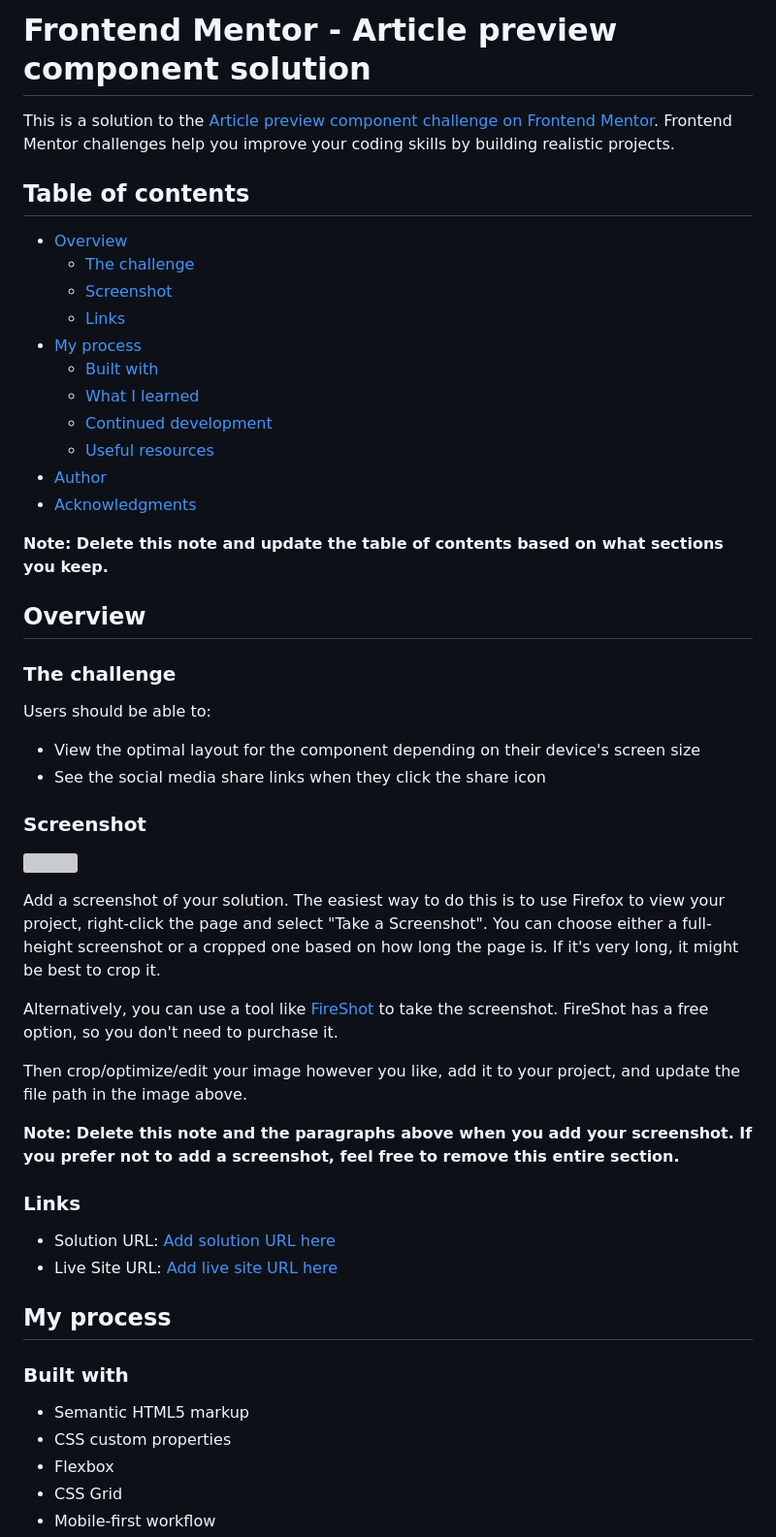
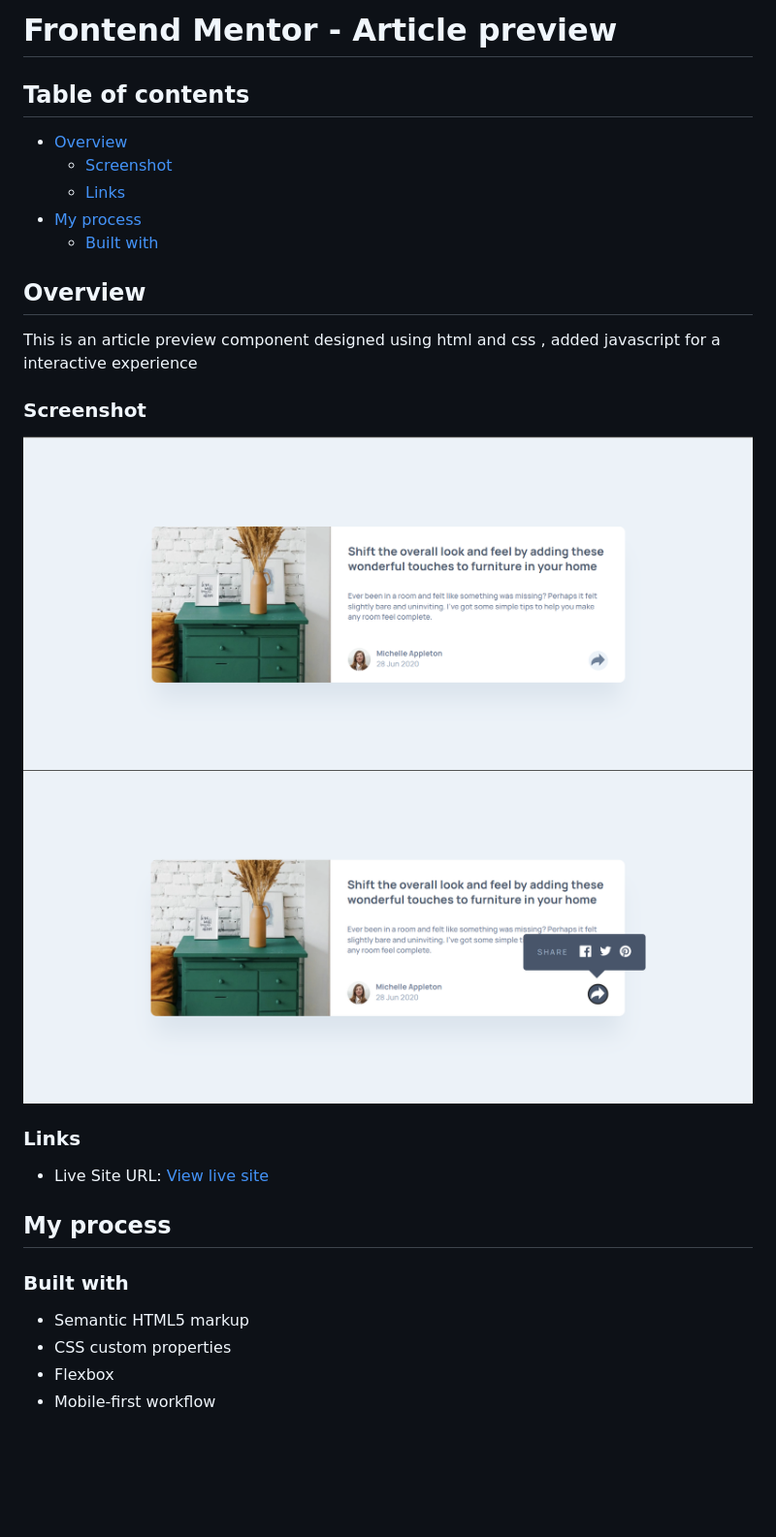
Before and after one commit to maryam-hytham/article-preview-component, a Markdown page: README-template.md, the part around the change printed below. Shown: that part at 97% size. Rendered like a GitHub page; pictures changed too: images/Screenshot1.png (added), images/Screenshot2.png (added); blank space fills up the shorter version; grey boxes are pictures that could not be loaded.

Commit message:
update readme file , delete unnecessary files

```diff
--- a/README-template.md
+++ b/README-template.md
@@ -1,48 +1,25 @@
-# Frontend Mentor - Article preview component solution
-
-This is a solution to the [Article preview component challenge on Frontend Mentor](https://www.frontendmentor.io/challenges/article-preview-component-dYBN_pYFT). Frontend Mentor challenges help you improve your coding skills by building realistic projects.
+# Frontend Mentor - Article preview
 
 ## Table of contents
 
 - [Overview](#overview)
-  - [The challenge](#the-challenge)
   - [Screenshot](#screenshot)
   - [Links](#links)
 - [My process](#my-process)
   - [Built with](#built-with)
-  - [What I learned](#what-i-learned)
-  - [Continued development](#continued-development)
-  - [Useful resources](#useful-resources)
-- [Author](#author)
-- [Acknowledgments](#acknowledgments)
-
-**Note: Delete this note and update the table of contents based on what sections you keep.**
 
 ## Overview
 
-### The challenge
-
-Users should be able to:
-
-- View the optimal layout for the component depending on their device's screen size
-- See the social media share links when they click the share icon
+This is an article preview component designed using html and css , added javascript for a interactive experience
 
 ### Screenshot
 
-![](./screenshot.jpg)
-
-Add a screenshot of your solution. The easiest way to do this is to use Firefox to view your project, right-click the page and select "Take a Screenshot". You can choose either a full-height screenshot or a cropped one based on how long the page is. If it's very long, it might be best to crop it.
-
-Alternatively, you can use a tool like [FireShot](https://getfireshot.com/) to take the screenshot. FireShot has a free option, so you don't need to purchase it.
-
-Then crop/optimize/edit your image however you like, add it to your project, and update the file path in the image above.
-
-**Note: Delete this note and the paragraphs above when you add your screenshot. If you prefer not to add a screenshot, feel free to remove this entire section.**
+![](./images/Screenshot1.png)
+![](./images/Screenshot2.png)
 
 ### Links
 
-- Solution URL: [Add solution URL here](https://your-solution-url.com)
-- Live Site URL: [Add live site URL here](https://your-live-site-url.com)
+- Live Site URL: [View live site](https://maryam-hytham.github.io/article-preview-component/)
 
 ## My process
 
@@ -51,5 +28,4 @@ Then crop/optimize/edit your image however you like, add it to your project, and
 - Semantic HTML5 markup
 - CSS custom properties
 - Flexbox
-- CSS Grid
 - Mobile-first workflow
```
Also changed, not shown: other parts of README-template.md (+1 -56 lines), style-guide.md (deleted, +0 -38 lines).
